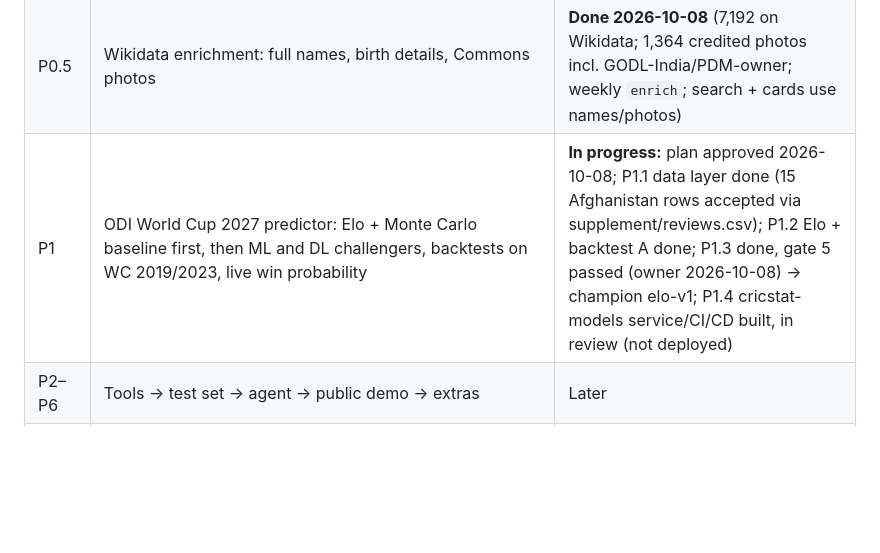
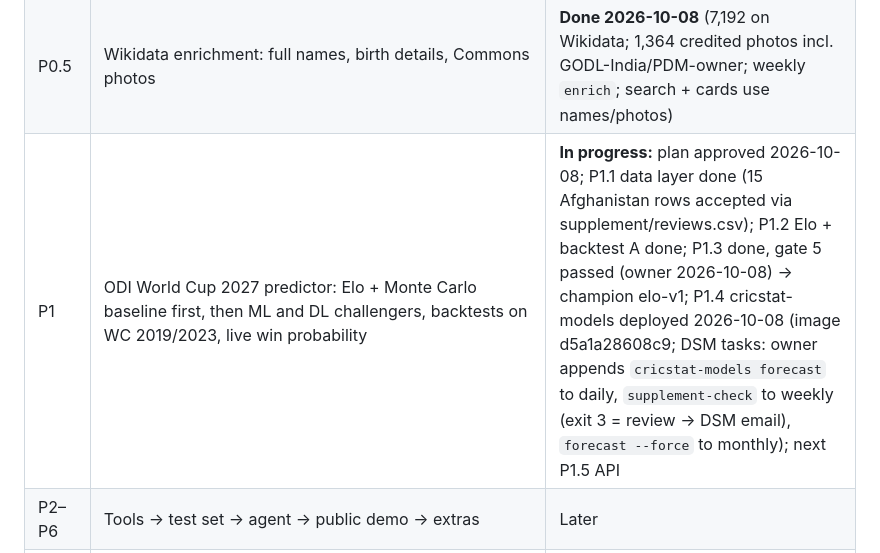
Before and after one commit to avpgithub-code/pandyahomelab, a Markdown page: cricstat/CLAUDE.md, the part around the change. Rendered like a GitHub page; blank space fills up the shorter version.

Commit message:
docs(cricstat): P1.4 deployed (cricstat-models d5a1a28608c9)
Co-Authored-By: Claude Opus 5.5 <noreply@anthropic.com>

```diff
--- a/cricstat/CLAUDE.md
+++ b/cricstat/CLAUDE.md
@@ -128,7 +128,7 @@ Background: `docs/llm-strategy-research-2026-10-05.md`.
 | P0 | Ingestion → serving-DB build → cricstat-api → first live pages (+F8) | **Done; public 2026-10-07.** P0.1 build + register, P0.2 golden figures, P0.3 cricstat-api, P0.3b `/admin/cricket` (2026-10-06); P0.4 pages + F8 texts live and linked from the homepage 2026-10-07 (+ `/cricket/about/` page) |
 | P0.6 | Search-engine pages: server-rendered player/team heads, real 404/301, `/cricket/sitemap.xml` | **Done 2026-10-07** (4,840 players + 176 teams indexable; submitted in Search Console) |
 | P0.5 | Wikidata enrichment: full names, birth details, Commons photos | **Done 2026-10-08** (7,192 on Wikidata; 1,364 credited photos incl. GODL-India/PDM-owner; weekly `enrich`; search + cards use names/photos) |
-| P1 | ODI World Cup 2027 predictor: Elo + Monte Carlo baseline first, then ML and DL challengers, backtests on WC 2019/2023, live win probability | **In progress:** plan approved 2026-10-08; P1.1 data layer done (15 Afghanistan rows accepted via supplement/reviews.csv); P1.2 Elo + backtest A done; P1.3 done, gate 5 passed (owner 2026-10-08) → champion elo-v1; P1.4 cricstat-models service/CI/CD built, in review (not deployed) |
+| P1 | ODI World Cup 2027 predictor: Elo + Monte Carlo baseline first, then ML and DL challengers, backtests on WC 2019/2023, live win probability | **In progress:** plan approved 2026-10-08; P1.1 data layer done (15 Afghanistan rows accepted via supplement/reviews.csv); P1.2 Elo + backtest A done; P1.3 done, gate 5 passed (owner 2026-10-08) → champion elo-v1; P1.4 cricstat-models deployed 2026-10-08 (image d5a1a28608c9; DSM tasks: owner appends `cricstat-models forecast` to daily, `supplement-check` to weekly (exit 3 = review → DSM email), `forecast --force` to monthly); next P1.5 API |
 | P2–P6 | Tools → test set → agent → public demo → extras | Later |
 | Later | Men's T20 World Cup 2028 forecast + T20I team ratings (decided 2026-10-06; shown as "Later" on team pages) | **Not started until the ODI World Cup 2027 is finished** |
 
```
